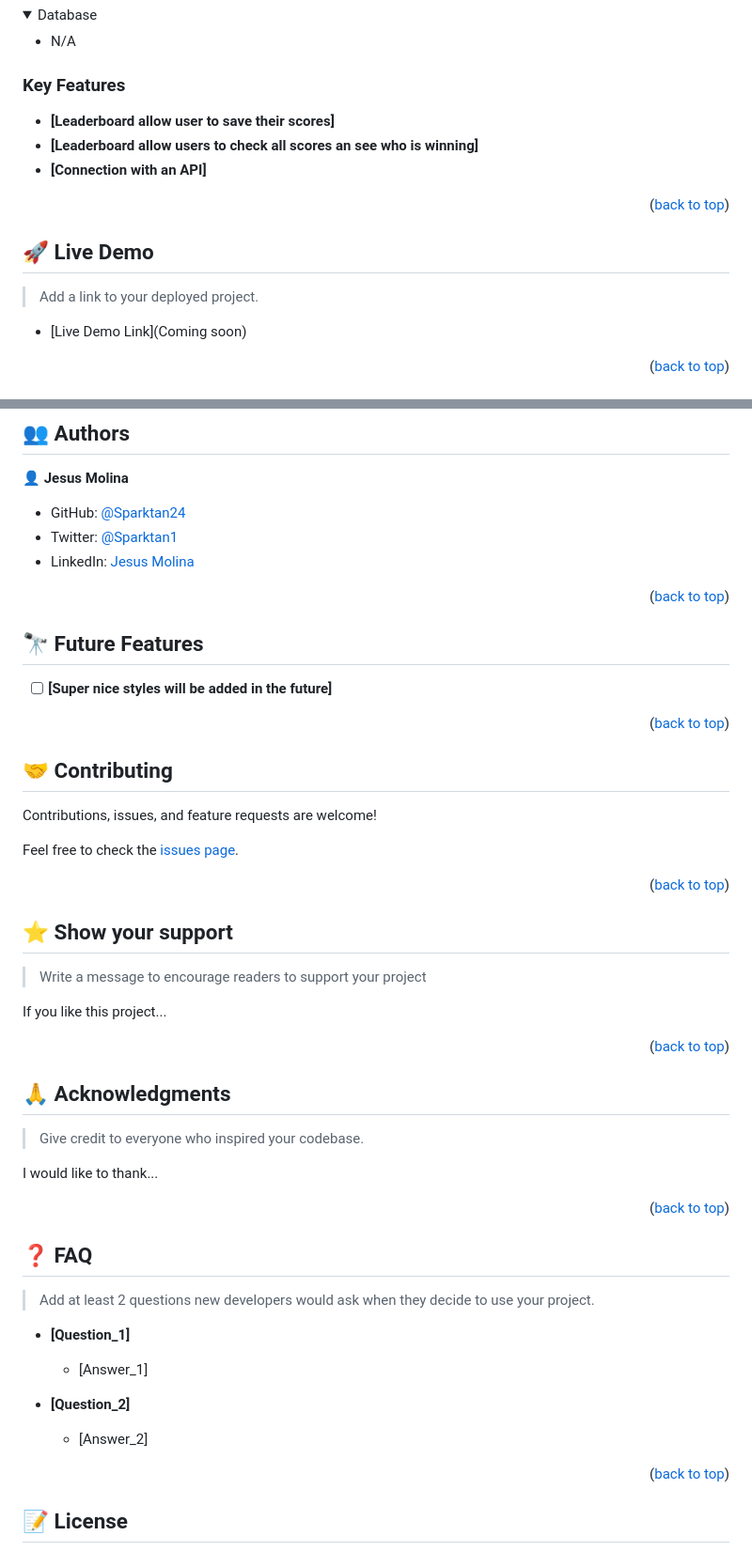
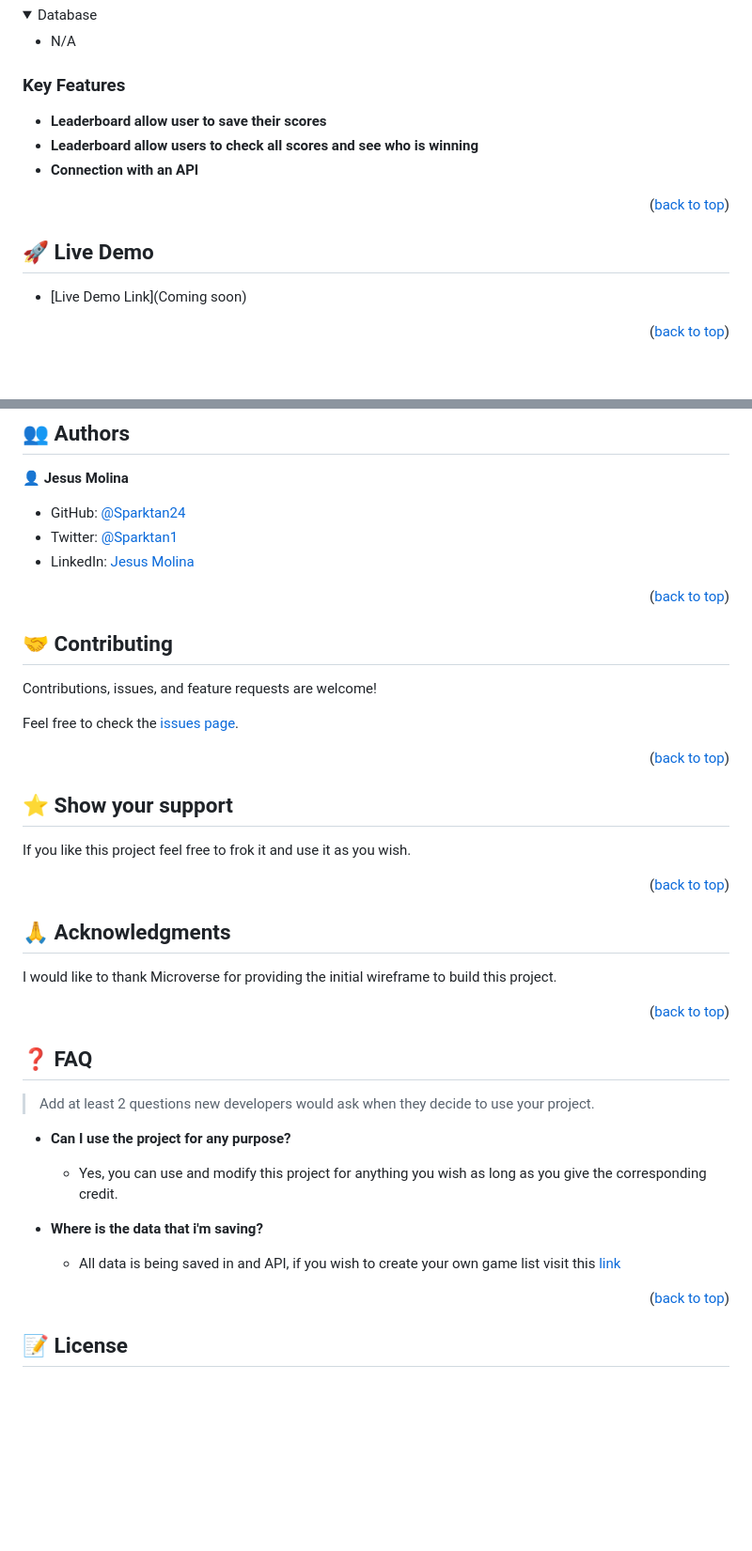
Before and after one commit to Sparktan24/Leaderboard-, a Markdown page: README.md, 2 parts joined by grey strips. Shown at 94% size. GitHub-like rendering; folded sections open; blank space fills up the shorter version.

```diff
--- a/README.md
+++ b/README.md
@@ -92,17 +92,15 @@ After you're finished please remove all the comments and instructions!
 
 ### Key Features <a name="key-features"></a>
 
-- **[Leaderboard allow user to save their scores]**
-- **[Leaderboard allow users to check all scores an see who is winning]**
-- **[Connection with an API]**
+- **Leaderboard allow user to save their scores**
+- **Leaderboard allow users to check all scores and see who is winning**
+- **Connection with an API**
 
 <p align="right">(<a href="#readme-top">back to top</a>)</p>
 
 <!-- LIVE DEMO -->
 
 ## 🚀 Live Demo <a name="live-demo"></a>
-
-> Add a link to your deployed project.
 
 - [Live Demo Link](Coming soon)
 
@@ -197,11 +199,11 @@ Example:
 
 <!-- FUTURE FEATURES -->
 
-## 🔭 Future Features <a name="future-features"></a>
+<!-- ## 🔭 Future Features <a name="future-features"></a>
 
 - [ ] **[Super nice styles will be added in the future]**
 
-<p align="right">(<a href="#readme-top">back to top</a>)</p>
+<p align="right">(<a href="#readme-top">back to top</a>)</p> -->
 
 <!-- CONTRIBUTING -->
 
@@ -217,9 +219,7 @@ Feel free to check the [issues page](../../issues/).
 
 ## ⭐️ Show your support <a name="support"></a>
 
-> Write a message to encourage readers to support your project
-
-If you like this project...
+If you like this project feel free to frok it and use it as you wish.
 
 <p align="right">(<a href="#readme-top">back to top</a>)</p>
 
@@ -227,9 +227,7 @@ If you like this project...
 
 ## 🙏 Acknowledgments <a name="acknowledgements"></a>
 
-> Give credit to everyone who inspired your codebase.
-
-I would like to thank...
+I would like to thank Microverse for providing the initial wireframe to build this project.
 
 <p align="right">(<a href="#readme-top">back to top</a>)</p>
 
@@ -239,13 +237,13 @@ I would like to thank...
 
 > Add at least 2 questions new developers would ask when they decide to use your project.
 
-- **[Question_1]**
+- **Can I use the project for any purpose?**
 
-  - [Answer_1]
+  - Yes, you can use and modify this project for anything you wish as long as you give the corresponding credit.
 
-- **[Question_2]**
+- **Where is the data that i'm saving?**
 
-  - [Answer_2]
+  - All data is being saved in and API, if you wish to create your own game list visit this <a href="https://www.notion.so/Leaderboard-API-service-24c0c3c116974ac49488d4eb0267ade3">link</a>
 
 <p align="right">(<a href="#readme-top">back to top</a>)</p>
 
```
Also changed, not shown: other parts of README.md (+5 -1 lines).
